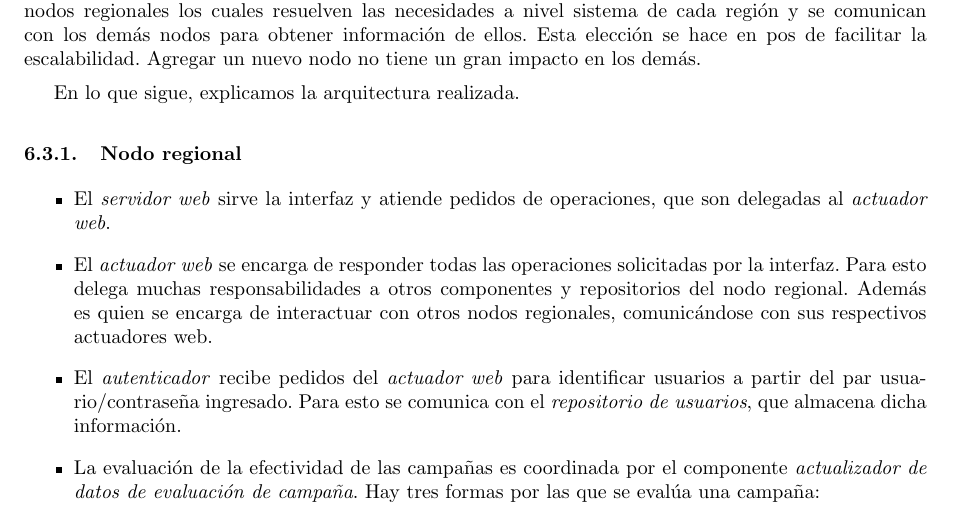
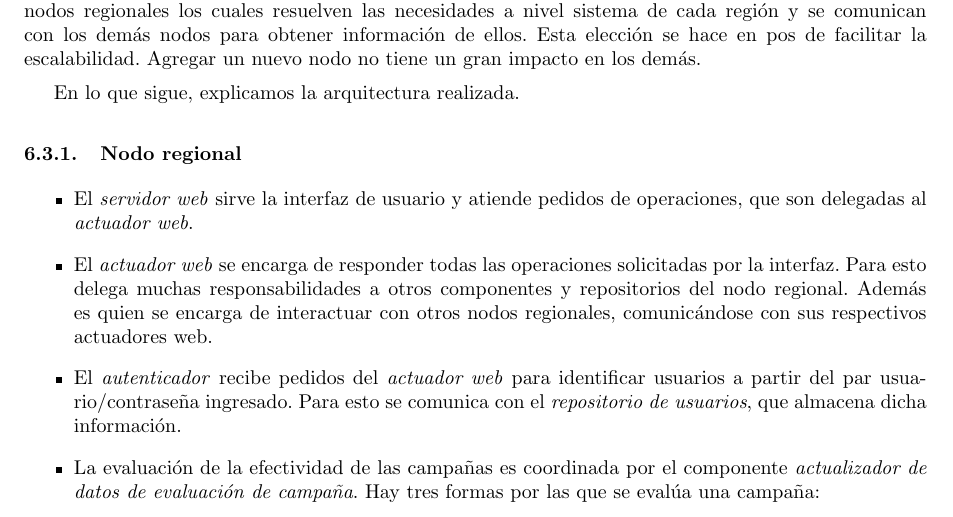
Before and after one commit to LeandroLovisolo/ISW2-TP2, a LaTeX document (tex/informe.tex): part of page 21 of 26, cut so that both start at the same text. Compiled offline with pdfLaTeX.

Commit message:
Corrección

```diff
--- a/tex/informe.tex
+++ b/tex/informe.tex
@@ -621,7 +621,7 @@ En lo que sigue, explicamos la arquitectura realizada.
 \subsubsection{Nodo regional}
 
 \begin{itemize}
-  \item El \textit{servidor web} sirve la interfaz y atiende pedidos de operaciones, que son delegadas al \textit{actuador web}.
+  \item El \textit{servidor web} sirve la interfaz de usuario y atiende pedidos de operaciones, que son delegadas al \textit{actuador web}.
 
   \item El \textit{actuador web} se encarga de responder todas las operaciones solicitadas por la interfaz. Para esto delega muchas responsabilidades a otros componentes y repositorios del nodo regional. Además es quien se encarga de interactuar con otros nodos regionales, comunicándose con sus respectivos actuadores web.
 
```
